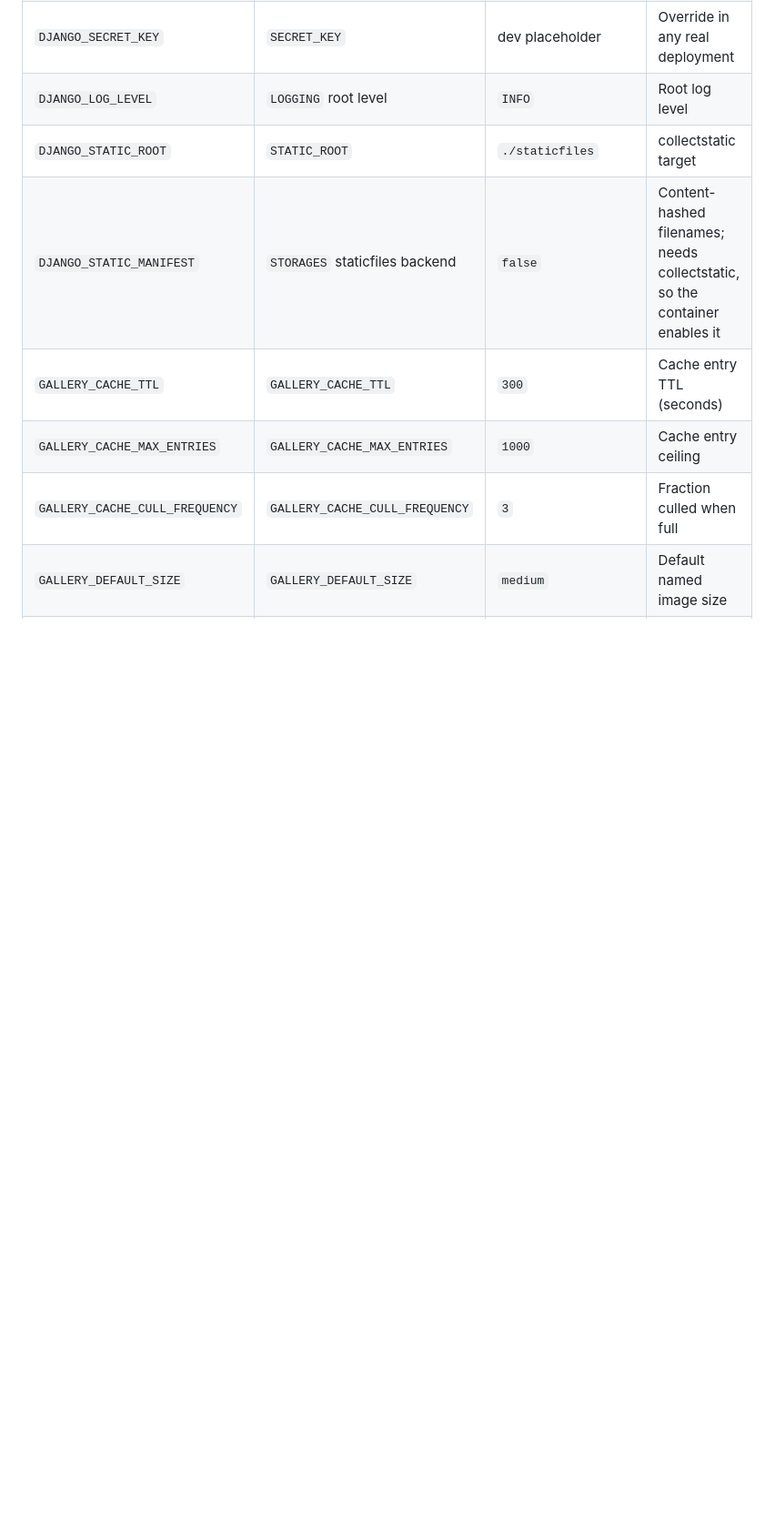
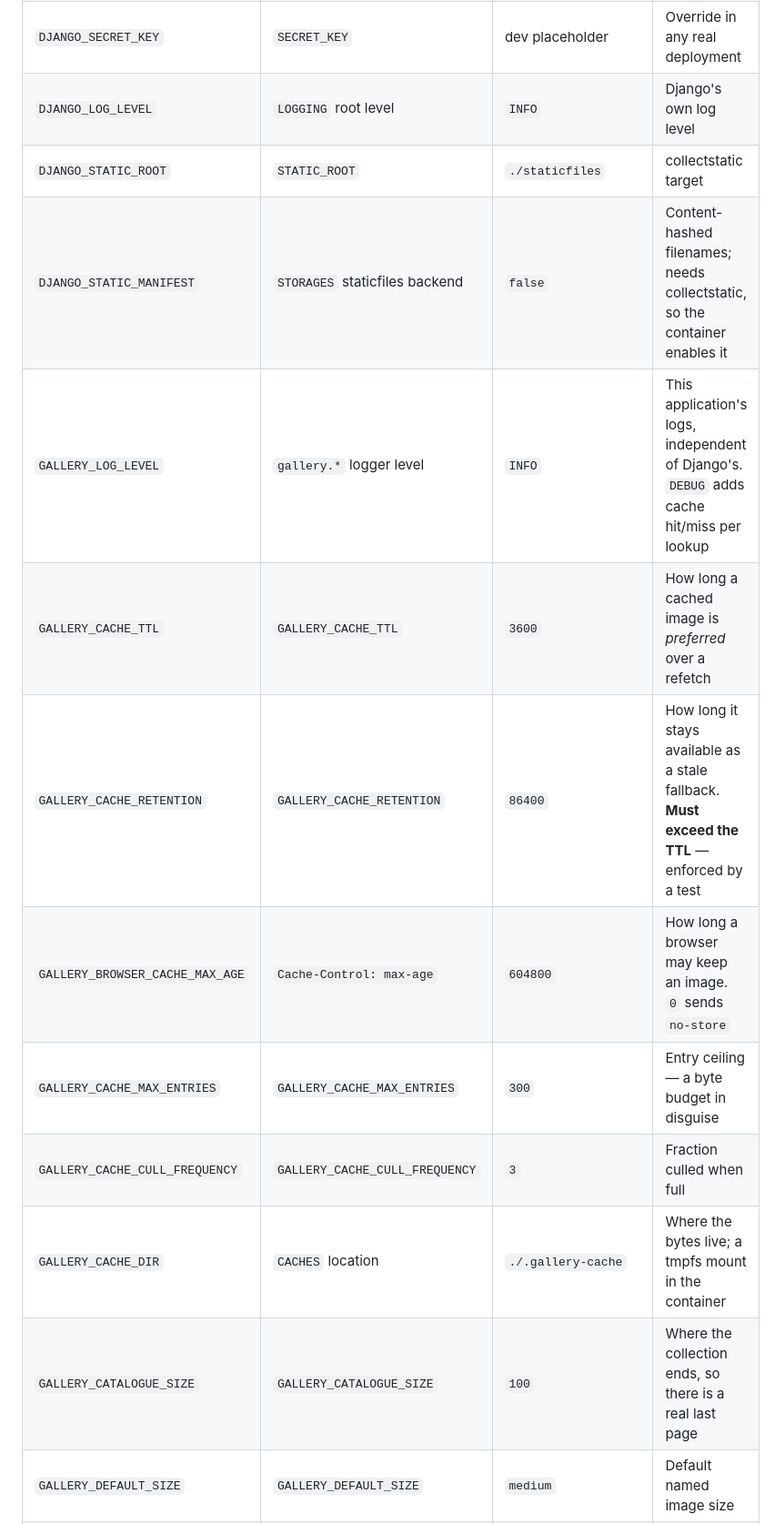
Before and after one commit to yourmoo/image-gallery, a Markdown page: README.md, the part around one of its changes. Shown at 91% size. GitHub-like rendering; blank space fills up the shorter version.

```diff
--- a/README.md
+++ b/README.md
@@ -97,11 +113,16 @@ this — see `test_only_settings_reads_the_environment`.
 | `DJANGO_DEBUG` | `DEBUG` | `false` | Django debug mode |
 | `DJANGO_ALLOWED_HOSTS` | `ALLOWED_HOSTS` | `*` | Comma-separated allowed hosts |
 | `DJANGO_SECRET_KEY` | `SECRET_KEY` | dev placeholder | Override in any real deployment |
-| `DJANGO_LOG_LEVEL` | `LOGGING` root level | `INFO` | Root log level |
+| `DJANGO_LOG_LEVEL` | `LOGGING` root level | `INFO` | Django's own log level |
 | `DJANGO_STATIC_ROOT` | `STATIC_ROOT` | `./staticfiles` | collectstatic target |
 | `DJANGO_STATIC_MANIFEST` | `STORAGES` staticfiles backend | `false` | Content-hashed filenames; needs collectstatic, so the container enables it |
-| `GALLERY_CACHE_TTL` | `GALLERY_CACHE_TTL` | `300` | Cache entry TTL (seconds) |
-| `GALLERY_CACHE_MAX_ENTRIES` | `GALLERY_CACHE_MAX_ENTRIES` | `1000` | Cache entry ceiling |
+| `GALLERY_LOG_LEVEL` | `gallery.*` logger level | `INFO` | This application's logs, independent of Django's. `DEBUG` adds cache hit/miss per lookup |
+| `GALLERY_CACHE_TTL` | `GALLERY_CACHE_TTL` | `3600` | How long a cached image is *preferred* over a refetch |
+| `GALLERY_CACHE_RETENTION` | `GALLERY_CACHE_RETENTION` | `86400` | How long it stays available as a stale fallback. **Must exceed the TTL** — enforced by a test |
+| `GALLERY_BROWSER_CACHE_MAX_AGE` | `Cache-Control: max-age` | `604800` | How long a browser may keep an image. `0` sends `no-store` |
+| `GALLERY_CACHE_MAX_ENTRIES` | `GALLERY_CACHE_MAX_ENTRIES` | `300` | Entry ceiling — a byte budget in disguise |
 | `GALLERY_CACHE_CULL_FREQUENCY` | `GALLERY_CACHE_CULL_FREQUENCY` | `3` | Fraction culled when full |
+| `GALLERY_CACHE_DIR` | `CACHES` location | `./.gallery-cache` | Where the bytes live; a tmpfs mount in the container |
+| `GALLERY_CATALOGUE_SIZE` | `GALLERY_CATALOGUE_SIZE` | `100` | Where the collection ends, so there is a real last page |
 | `GALLERY_DEFAULT_SIZE` | `GALLERY_DEFAULT_SIZE` | `medium` | Default named image size |
 | `GALLERY_DEFAULT_PAGE_SIZE` | `GALLERY_DEFAULT_PAGE_SIZE` | `10` | Images per page |
```
Also changed, not shown: other parts of README.md (+90 -20 lines).
